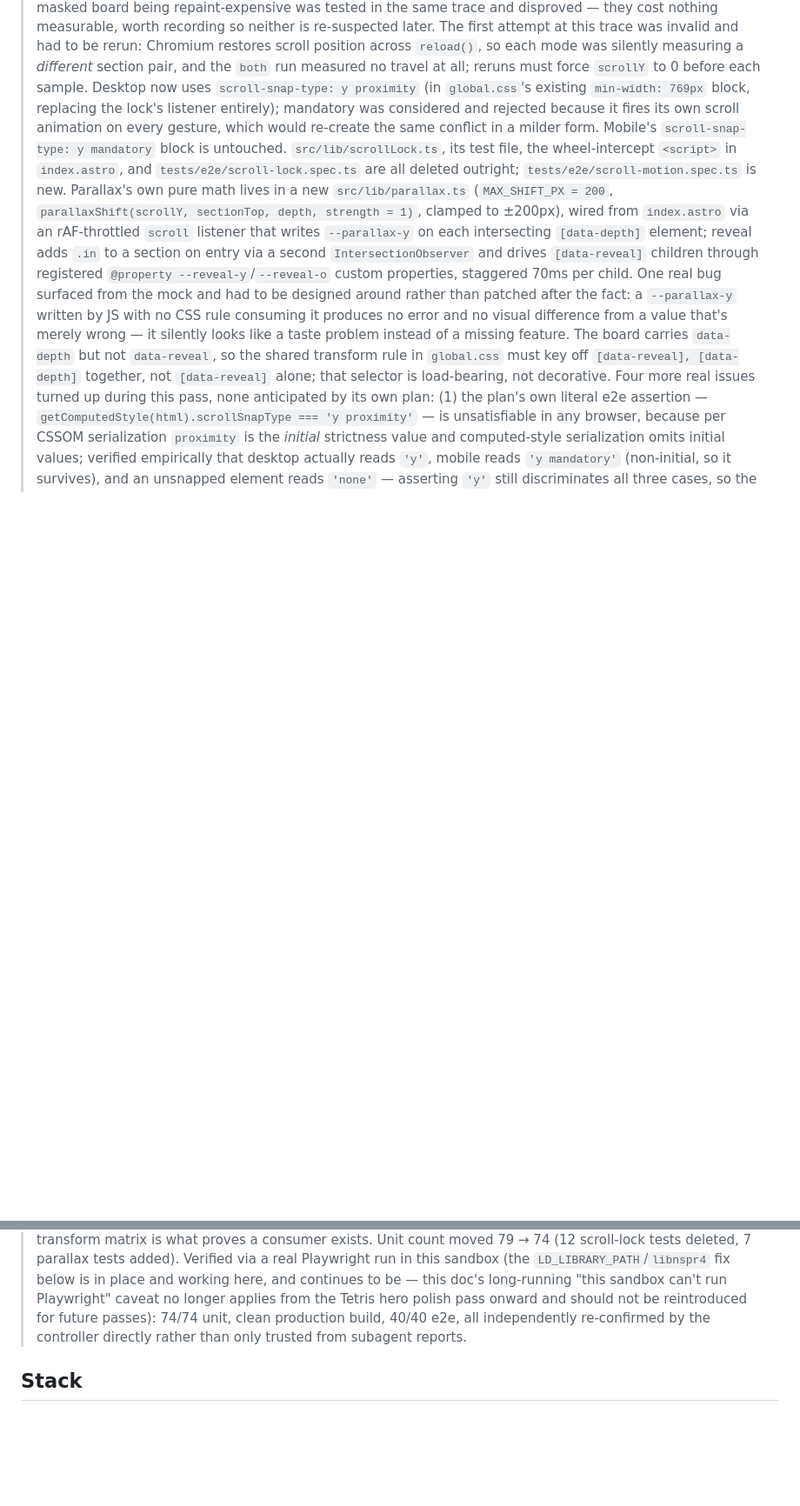
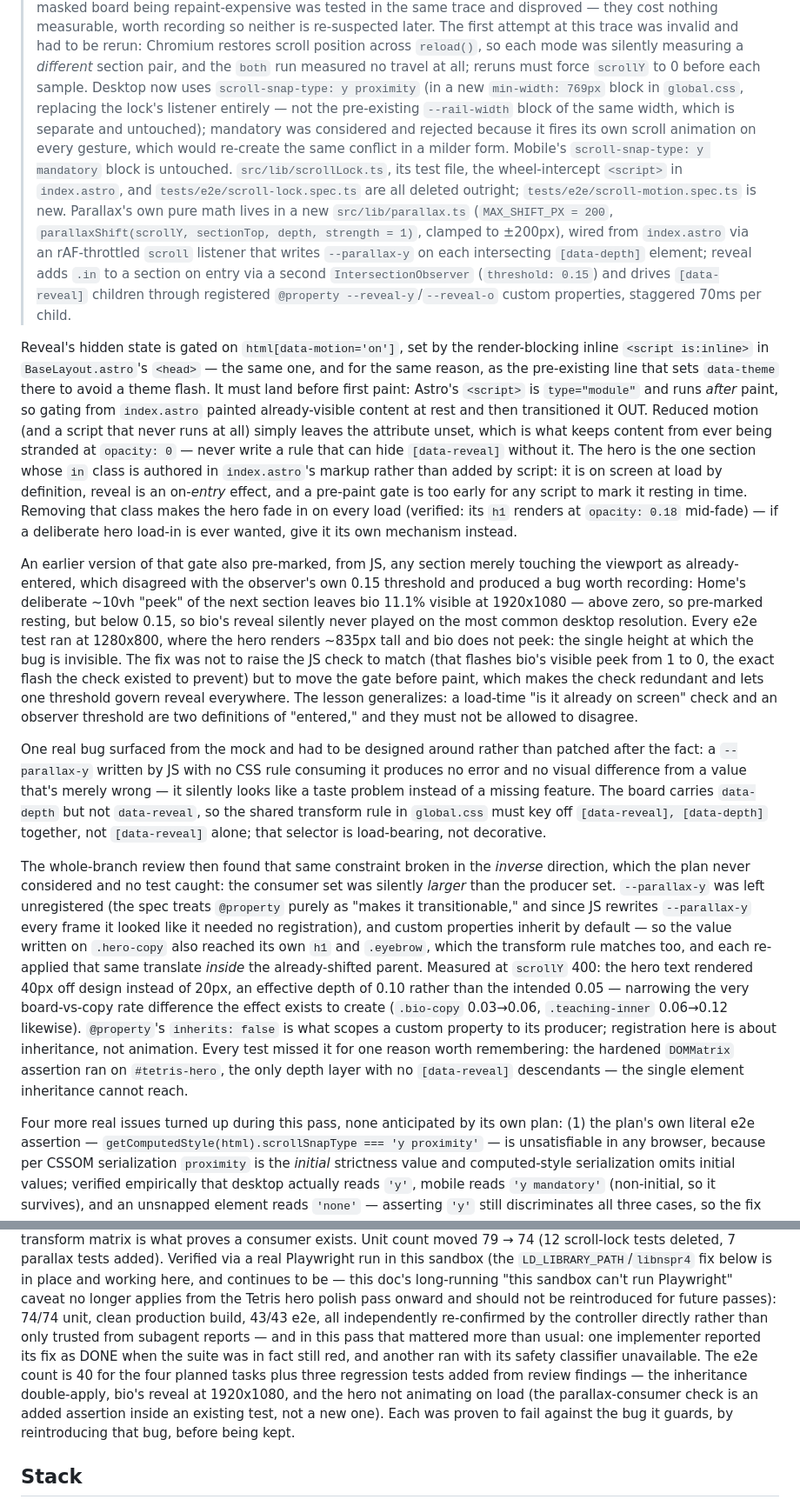
Before and after one commit to JohnN05/website, a Markdown page: CLAUDE.md, 2 parts joined by grey strips. Shown at 87% size. GitHub-like rendering; blank space fills up the shorter version.

Commit message:
docs: record the final-review fixes in CLAUDE.md
Covers what the whole-branch review found and how it was resolved: the
--parallax-y inheritance double-apply (constraint 2 broken in the inverse
direction — consumer set larger than producer set), the pre-paint reveal gate
and why it moved to BaseLayout's inline head script, the hero's markup-authored
`in` class, and the load-check-vs-observer-threshold disagreement that hid
bio's reveal at 1920x1080.

Also corrects two stale claims: proximity snap went into a NEW min-width:769px
block, not the pre-existing --rail-width one, and the e2e count is 43, not 40.

Co-Authored-By: Claude Opus 4.8 <noreply@anthropic.com>

```diff
--- a/CLAUDE.md
+++ b/CLAUDE.md
@@ -376,8 +376,10 @@ re-suspected later. The first attempt at this trace was invalid and had to
 be rerun: Chromium restores scroll position across `reload()`, so each mode
 was silently measuring a *different* section pair, and the `both` run
 measured no travel at all; reruns must force `scrollY` to 0 before each
-sample. Desktop now uses `scroll-snap-type: y proximity` (in `global.css`'s
-existing `min-width: 769px` block, replacing the lock's listener entirely);
+sample. Desktop now uses `scroll-snap-type: y proximity` (in a new
+`min-width: 769px` block in `global.css`, replacing the lock's listener
+entirely — not the pre-existing `--rail-width` block of the same width, which
+is separate and untouched);
 mandatory was considered and rejected because it fires its own scroll
 animation on every gesture, which would re-create the same conflict in a
 milder form. Mobile's `scroll-snap-type: y mandatory` block is untouched.
@@ -389,8 +391,41 @@ a new `src/lib/parallax.ts` (`MAX_SHIFT_PX = 200`,
 ±200px), wired from `index.astro` via an rAF-throttled `scroll` listener
 that writes `--parallax-y` on each intersecting `[data-depth]` element;
 reveal adds `.in` to a section on entry via a second `IntersectionObserver`
-and drives `[data-reveal]` children through registered `@property
---reveal-y`/`--reveal-o` custom properties, staggered 70ms per child. One
+(`threshold: 0.15`) and drives `[data-reveal]` children through registered
+`@property --reveal-y`/`--reveal-o` custom properties, staggered 70ms per
+child.
+
+Reveal's hidden state is gated on `html[data-motion='on']`, set by the
+render-blocking inline `<script is:inline>` in `BaseLayout.astro`'s `<head>` —
+the same one, and for the same reason, as the pre-existing line that sets
+`data-theme` there to avoid a theme flash. It must land before first paint:
+Astro's `<script>` is `type="module"` and runs *after* paint, so gating from
+`index.astro` painted already-visible content at rest and then transitioned it
+OUT. Reduced motion (and a script that never runs at all) simply leaves the
+attribute unset, which is what keeps content from ever being stranded at
+`opacity: 0` — never write a rule that can hide `[data-reveal]` without it.
+The hero is the one section whose `in` class is authored in `index.astro`'s
+markup rather than added by script: it is on screen at load by definition,
+reveal is an on-*entry* effect, and a pre-paint gate is too early for any
+script to mark it resting in time. Removing that class makes the hero fade in
+on every load (verified: its `h1` renders at `opacity: 0.18` mid-fade) — if a
+deliberate hero load-in is ever wanted, give it its own mechanism instead.
+
+An earlier version of that gate also pre-marked, from JS, any section merely
+touching the viewport as already-entered, which disagreed with the observer's
+own 0.15 threshold and produced a bug worth recording: Home's deliberate ~10vh
+"peek" of the next section leaves bio 11.1% visible at 1920x1080 — above zero,
+so pre-marked resting, but below 0.15, so bio's reveal silently never played
+on the most common desktop resolution. Every e2e test ran at 1280x800, where
+the hero renders ~835px tall and bio does not peek: the single height at which
+the bug is invisible. The fix was not to raise the JS check to match (that
+flashes bio's visible peek from 1 to 0, the exact flash the check existed to
+prevent) but to move the gate before paint, which makes the check redundant
+and lets one threshold govern reveal everywhere. The lesson generalizes: a
+load-time "is it already on screen" check and an observer threshold are two
+definitions of "entered," and they must not be allowed to disagree.
+
+One
 real bug surfaced from the mock and had to be designed around rather than
 patched after the fact: a `--parallax-y` written by JS with no CSS rule
 consuming it produces no error and no visual difference from a value that's
@@ -398,7 +433,27 @@ merely wrong — it silently looks like a taste problem instead of a missing
 feature. The board carries `data-depth` but not `data-reveal`, so the
 shared transform rule in `global.css` must key off `[data-reveal],
 [data-depth]` together, not `[data-reveal]` alone; that selector is
-load-bearing, not decorative. Four more real issues turned up during this
+load-bearing, not decorative.
+
+The whole-branch review then found that same constraint broken in the
+*inverse* direction, which the plan never considered and no test caught: the
+consumer set was silently *larger* than the producer set. `--parallax-y` was
+left unregistered (the spec treats `@property` purely as "makes it
+transitionable," and since JS rewrites `--parallax-y` every frame it looked
+like it needed no registration), and custom properties inherit by default —
+so the value written on `.hero-copy` also reached its own `h1` and `.eyebrow`,
+which the transform rule matches too, and each re-applied that same translate
+*inside* the already-shifted parent. Measured at `scrollY` 400: the hero text
+rendered 40px off design instead of 20px, an effective depth of 0.10 rather
+than the intended 0.05 — narrowing the very board-vs-copy rate difference the
+effect exists to create (`.bio-copy` 0.03→0.06, `.teaching-inner` 0.06→0.12
+likewise). `@property`'s `inherits: false` is what scopes a custom property to
+its producer; registration here is about inheritance, not animation. Every
+test missed it for one reason worth remembering: the hardened `DOMMatrix`
+assertion ran on `#tetris-hero`, the only depth layer with no `[data-reveal]`
+descendants — the single element inheritance cannot reach.
+
+Four more real issues turned up during this
 pass, none anticipated by its own plan: (1) the plan's own literal e2e
 assertion — `getComputedStyle(html).scrollSnapType === 'y proximity'` — is
 unsatisfiable in any browser, because per CSSOM serialization `proximity`
@@ -452,8 +507,16 @@ in this sandbox (the `LD_LIBRARY_PATH`/`libnspr4` fix below is in place and
 working here, and continues to be — this doc's long-running "this sandbox
 can't run Playwright" caveat no longer applies from the Tetris hero polish
 pass onward and should not be reintroduced for future passes): 74/74 unit,
-clean production build, 40/40 e2e, all independently re-confirmed by the
-controller directly rather than only trusted from subagent reports.
+clean production build, 43/43 e2e, all independently re-confirmed by the
+controller directly rather than only trusted from subagent reports — and in
+this pass that mattered more than usual: one implementer reported its fix as
+DONE when the suite was in fact still red, and another ran with its safety
+classifier unavailable. The e2e count is 40 for the four planned tasks plus
+three regression tests added from review findings — the inheritance
+double-apply, bio's reveal at 1920x1080, and the hero not animating on load
+(the parallax-consumer check is an added assertion inside an existing test,
+not a new one). Each was proven to fail against the bug it guards, by
+reintroducing that bug, before being kept.
 
 ## Stack
 
```
